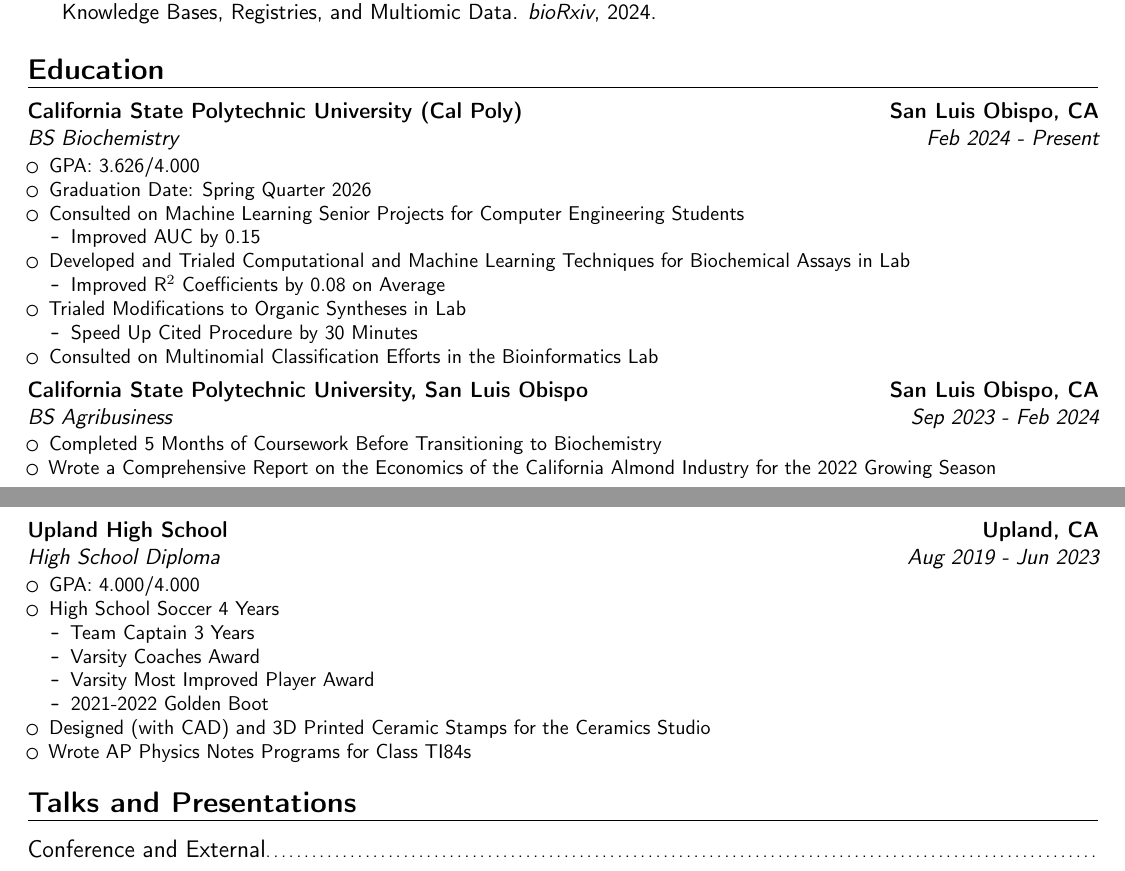
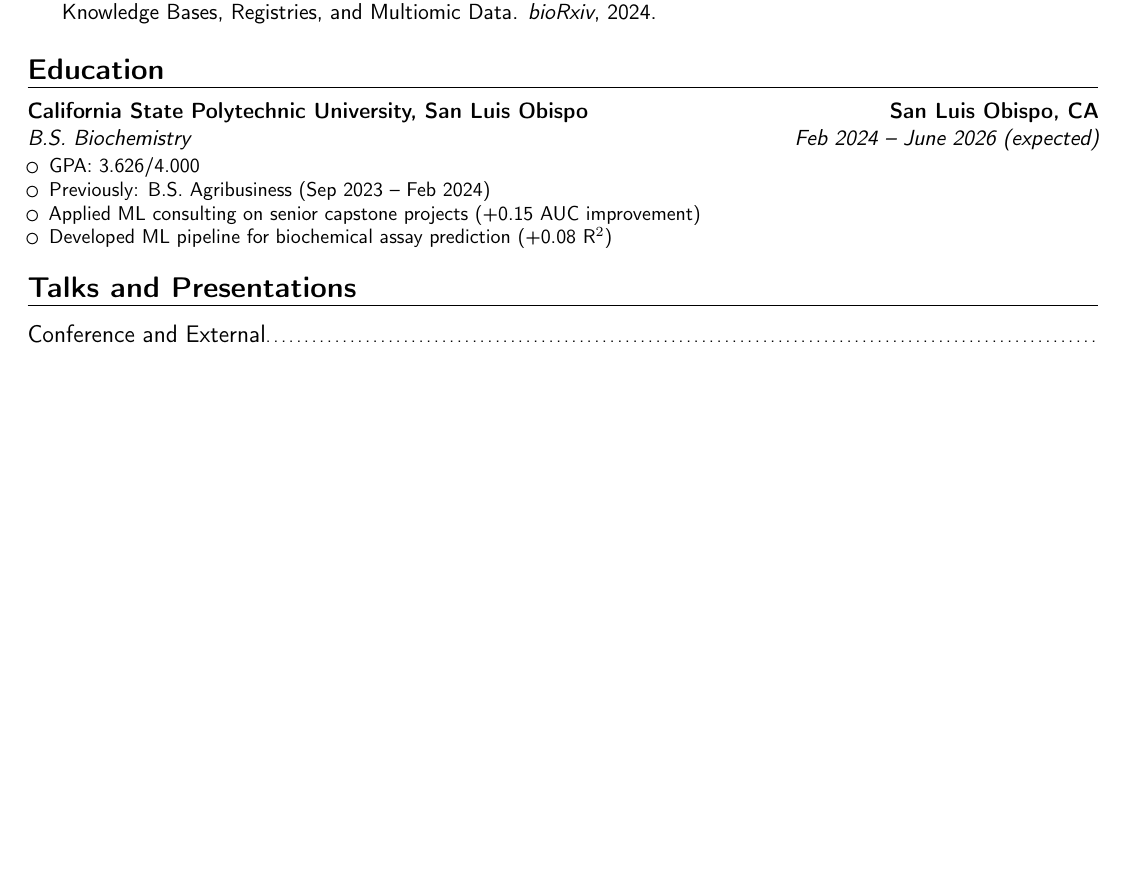
Before and after one commit to SkyeAv/SkyeCV, a LaTeX CV (MAR2026/skye-lane-goetz-cv-03-2026.tex): two parts of pages 2 and 3 of 4 before the commit and part of page 2 of 4 after it, the two joined at a grey line, cut so that both start at the same text, the shorter picture padded with empty space. Compiled offline with pdfLaTeX.

Commit message:
docs(cv): merge education into single Cal Poly entry
- Single B.S. Biochemistry degree (Feb 2024 -- June 2026)
- Removed separate Agribusiness degree and Upland High School entries
- Added prior-degree note: Previously B.S. Agribusiness (Sep 2023 -- Feb 2024)
- Added value bullets: ML consulting (+0.15 AUC), ML pipeline (+0.08 R²)
- GPA kept: 3.626/4.000

```diff
--- a/MAR2026/skye-lane-goetz-cv-03-2026.tex
+++ b/MAR2026/skye-lane-goetz-cv-03-2026.tex
@@ -270,61 +270,17 @@ Seattle, WA\\
 \section{Education}
 % ### CALPOLY SLO ###
 \cventry
-{Feb 2024 - Present}
-{BS Biochemistry}
-{California State Polytechnic University (Cal Poly)}
+{Feb 2024 -- June 2026 (expected)}
+{B.S. Biochemistry}
+{California State Polytechnic University, San Luis Obispo}
 {San Luis Obispo, CA}
 {}
 {%
 	\begin{itemize}
 		\item GPA: 3.626/4.000
-		\item Graduation Date: Spring Quarter 2026
-		\item Consulted on Machine Learning Senior Projects for Computer Engineering Students
-		      \begin{itemize}
-			      \item Improved AUC by 0.15
-		      \end{itemize}
-		\item Developed and Trialed Computational and Machine Learning Techniques for Biochemical Assays in Lab
-		      \begin{itemize}
-			      \item Improved R$^2$ Coefficients by 0.08 on Average
-		      \end{itemize}
-		\item Trialed Modifications to Organic Syntheses in Lab
-		      \begin{itemize}
-			      \item Speed Up Cited Procedure by 30 Minutes
-		      \end{itemize}
-		\item Consulted on Multinomial Classification Efforts in the Bioinformatics Lab
-	\end{itemize}
-}
-\cventry
-{Sep 2023 - Feb 2024}
-{BS Agribusiness}
-{California State Polytechnic University, San Luis Obispo}
-{San Luis Obispo, CA}
-{}
-{%
-	\begin{itemize}
-		\item Completed 5 Months of Coursework Before Transitioning to Biochemistry
-		\item Wrote a Comprehensive Report on the Economics of the California Almond Industry for the 2022 Growing Season
-	\end{itemize}
-}
-% ### UPLAND HS ###
-\cventry
-{Aug 2019 - Jun 2023}
-{High School Diploma}
-{Upland High School}
-{Upland, CA}
-{}
-{%
-	\begin{itemize}
-		\item GPA: 4.000/4.000
-		\item High School Soccer 4 Years
-		      \begin{itemize}
-			      \item Team Captain 3 Years
-			      \item Varsity Coaches Award
-			      \item Varsity Most Improved Player Award
-			      \item 2021-2022 Golden Boot
-		      \end{itemize}
-		\item Designed (with CAD) and 3D Printed Ceramic Stamps for the Ceramics Studio
-		\item Wrote AP Physics Notes Programs for Class TI84s
+		\item Previously: B.S. Agribusiness (Sep 2023 -- Feb 2024)
+		\item Applied ML consulting on senior capstone projects (+0.15 AUC improvement)
+		\item Developed ML pipeline for biochemical assay prediction (+0.08 R$^2$)
 	\end{itemize}
 }
 % --- TALKS + PRESENTATIONS ---
```
Also changed, not shown: MAR2026/skye-lane-goetz-cv-03-2026.pdf.
